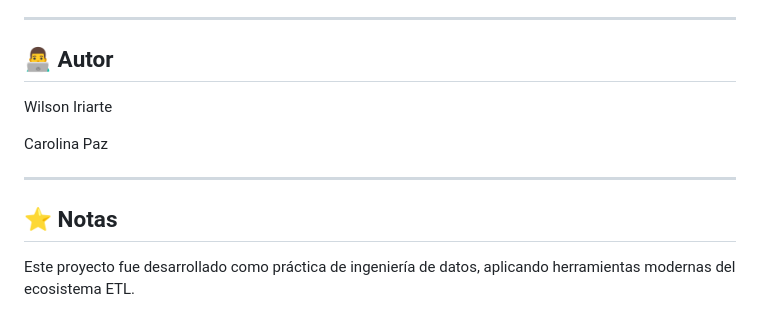
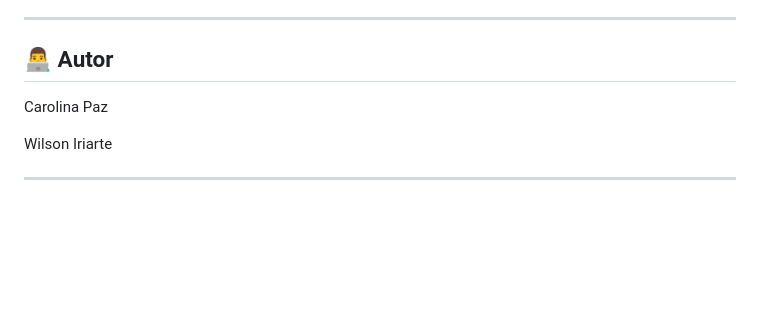
Before and after one commit to WilsonAdri/taller_etl_master, a Markdown page: README.md, the part around the change. Rendered like a GitHub page; blank space fills up the shorter version.

Commit message:
Update author section in README.md

```diff
--- a/README.md
+++ b/README.md
@@ -181,12 +181,8 @@ Incluye validaciones de integridad y calidad de datos.
 
 ## 👨‍💻 Autor
 
+Carolina Paz
+
 Wilson Iriarte
 
-Carolina Paz
-
 ---
-
-## ⭐ Notas
-
-Este proyecto fue desarrollado como práctica de ingeniería de datos, aplicando herramientas modernas del ecosistema ETL.
```
